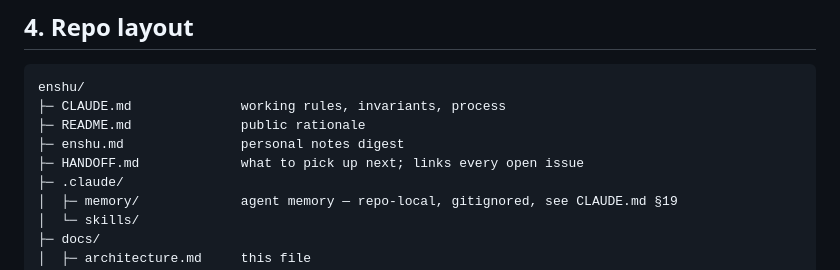
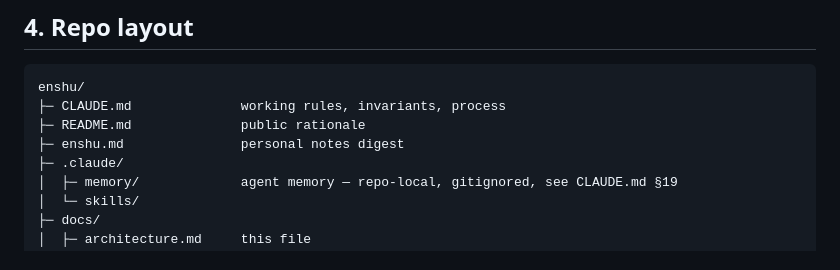
Before and after one commit to Jolls/deckshare, a Markdown page: docs/architecture.md, the part around the change. GitHub-like rendering.

```diff
--- a/docs/architecture.md
+++ b/docs/architecture.md
@@ -92,7 +92,6 @@ enshu/
 ├─ CLAUDE.md              working rules, invariants, process
 ├─ README.md              public rationale
 ├─ enshu.md               personal notes digest
-├─ HANDOFF.md             what to pick up next; links every open issue
 ├─ .claude/
 │  ├─ memory/             agent memory — repo-local, gitignored, see CLAUDE.md §19
 │  └─ skills/
```
Also changed, not shown: HANDOFF.md (+4 -3 lines).
